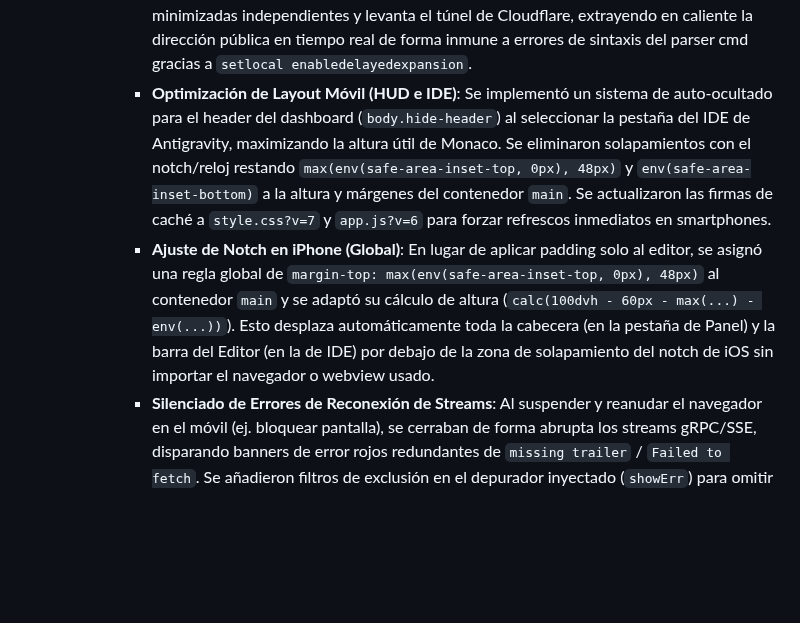
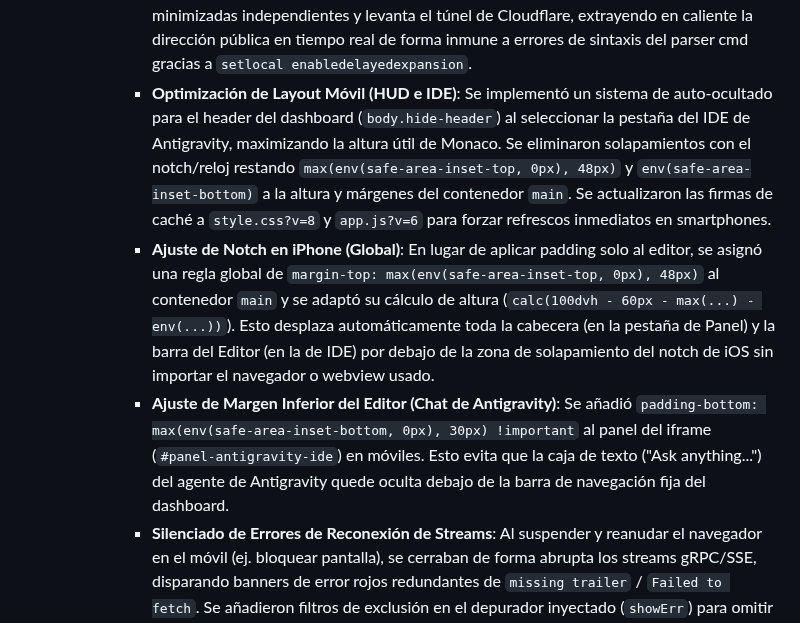
Before and after one commit to stoica25-byte/second-brain, a Markdown page: vault/journal/Sesion Desarrollo Second Brain 2026-06-04.md, the part around the change. Rendered like a GitHub page; blank space fills up the shorter version.

Commit message:
Update journal for mobile bottom safe padding adjustment

```diff
--- a/vault/journal/Sesion Desarrollo Second Brain 2026-06-04.md
+++ b/vault/journal/Sesion Desarrollo Second Brain 2026-06-04.md
@@ -71,8 +71,9 @@ Sesión orientada a la implementación y verificación del sistema de enlazado s
       - **Pérdida de Prototipos**: Al ligar todas las funciones globales mediante `.bind()`, los constructores nativos (como `TypeError`) perdían su prototipo. Se implementó un filtro condicional `typeof value === 'function' && !value.prototype` para ligar únicamente métodos de interfaz (ej. `fetch`, `setTimeout`) y dejar intactos los constructores/clases nativas.
       - **Autodetección de URL del Túnel**: Se modificó `get_tunnel_url_from_log` en `api/index.py` para priorizar la lectura en tiempo real de `cloudflared.log` sobre el archivo de texto estático `tunnel_url.txt` y actualizar este último al vuelo.
       - **Lanzador Manual por Batch**: Se creó e implementó `iniciar_servidores.bat` en la raíz del proyecto. Este script cierra de forma segura procesos anteriores (usando `taskkill` y PowerShell CIM), arranca las APIs de control remoto y de Second Brain en ventanas minimizadas independientes y levanta el túnel de Cloudflare, extrayendo en caliente la dirección pública en tiempo real de forma inmune a errores de sintaxis del parser cmd gracias a `setlocal enabledelayedexpansion`.
-      - **Optimización de Layout Móvil (HUD e IDE)**: Se implementó un sistema de auto-ocultado para el header del dashboard (`body.hide-header`) al seleccionar la pestaña del IDE de Antigravity, maximizando la altura útil de Monaco. Se eliminaron solapamientos con el notch/reloj restando `max(env(safe-area-inset-top, 0px), 48px)` y `env(safe-area-inset-bottom)` a la altura y márgenes del contenedor `main`. Se actualizaron las firmas de caché a `style.css?v=7` y `app.js?v=6` para forzar refrescos inmediatos en smartphones.
+      - **Optimización de Layout Móvil (HUD e IDE)**: Se implementó un sistema de auto-ocultado para el header del dashboard (`body.hide-header`) al seleccionar la pestaña del IDE de Antigravity, maximizando la altura útil de Monaco. Se eliminaron solapamientos con el notch/reloj restando `max(env(safe-area-inset-top, 0px), 48px)` y `env(safe-area-inset-bottom)` a la altura y márgenes del contenedor `main`. Se actualizaron las firmas de caché a `style.css?v=8` y `app.js?v=6` para forzar refrescos inmediatos en smartphones.
       - **Ajuste de Notch en iPhone (Global)**: En lugar de aplicar padding solo al editor, se asignó una regla global de `margin-top: max(env(safe-area-inset-top, 0px), 48px)` al contenedor `main` y se adaptó su cálculo de altura (`calc(100dvh - 60px - max(...) - env(...))`). Esto desplaza automáticamente toda la cabecera (en la pestaña de Panel) y la barra del Editor (en la de IDE) por debajo de la zona de solapamiento del notch de iOS sin importar el navegador o webview usado.
+      - **Ajuste de Margen Inferior del Editor (Chat de Antigravity)**: Se añadió `padding-bottom: max(env(safe-area-inset-bottom, 0px), 30px) !important` al panel del iframe (`#panel-antigravity-ide`) en móviles. Esto evita que la caja de texto ("Ask anything...") del agente de Antigravity quede oculta debajo de la barra de navegación fija del dashboard.
       - **Silenciado de Errores de Reconexión de Streams**: Al suspender y reanudar el navegador en el móvil (ej. bloquear pantalla), se cerraban de forma abrupta los streams gRPC/SSE, disparando banners de error rojos redundantes de `missing trailer` / `Failed to fetch`. Se añadieron filtros de exclusión en el depurador inyectado (`showErr`) para omitir alertas de desconexiones normales del flujo y se añadió un botón de cierre `✕` para el banner.
     - **Nueva URL activa**: `https://allowing-refresh-coins-spa.trycloudflare.com`
 
```
